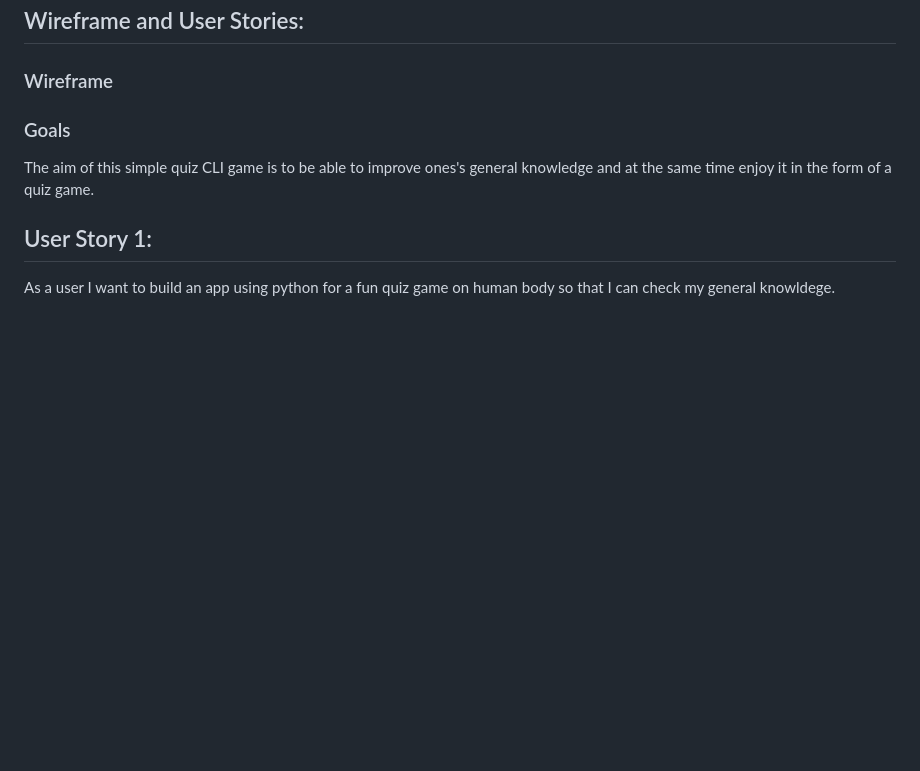
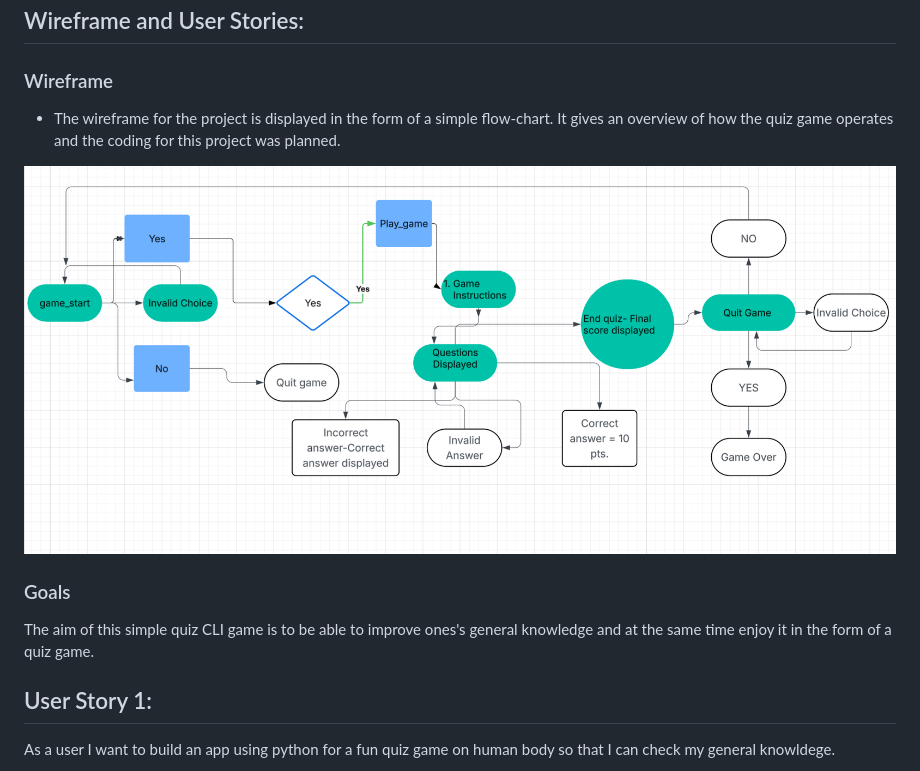
Before and after one commit to Niraja85/Test-Your-Knowledge-on-Human-Body, a Markdown page: README.md, the part around the change. Drawn GitHub-style; pictures changed too: docs/readme_images/Wireframe.png (added); blank space fills up the shorter version.

Commit message:
Added the wireframe

```diff
--- a/README.md
+++ b/README.md
@@ -29,6 +29,10 @@ Test your knowledge on human body is a CLI(Command Line Interface) quiz game. It
 ## Wireframe and User Stories:
 
 ### Wireframe
+
+* The wireframe for the project is displayed in the form of a simple flow-chart. It gives an overview of how the quiz game operates and the coding for this project was planned.
+
+![Wireframe](docs/readme_images/Wireframe.png)
 
 ### Goals
 The aim of this simple quiz CLI game is to be able to improve ones's general knowledge and at the same time enjoy it in the form of a quiz game.
```
Also changed, not shown: 3 other files.
